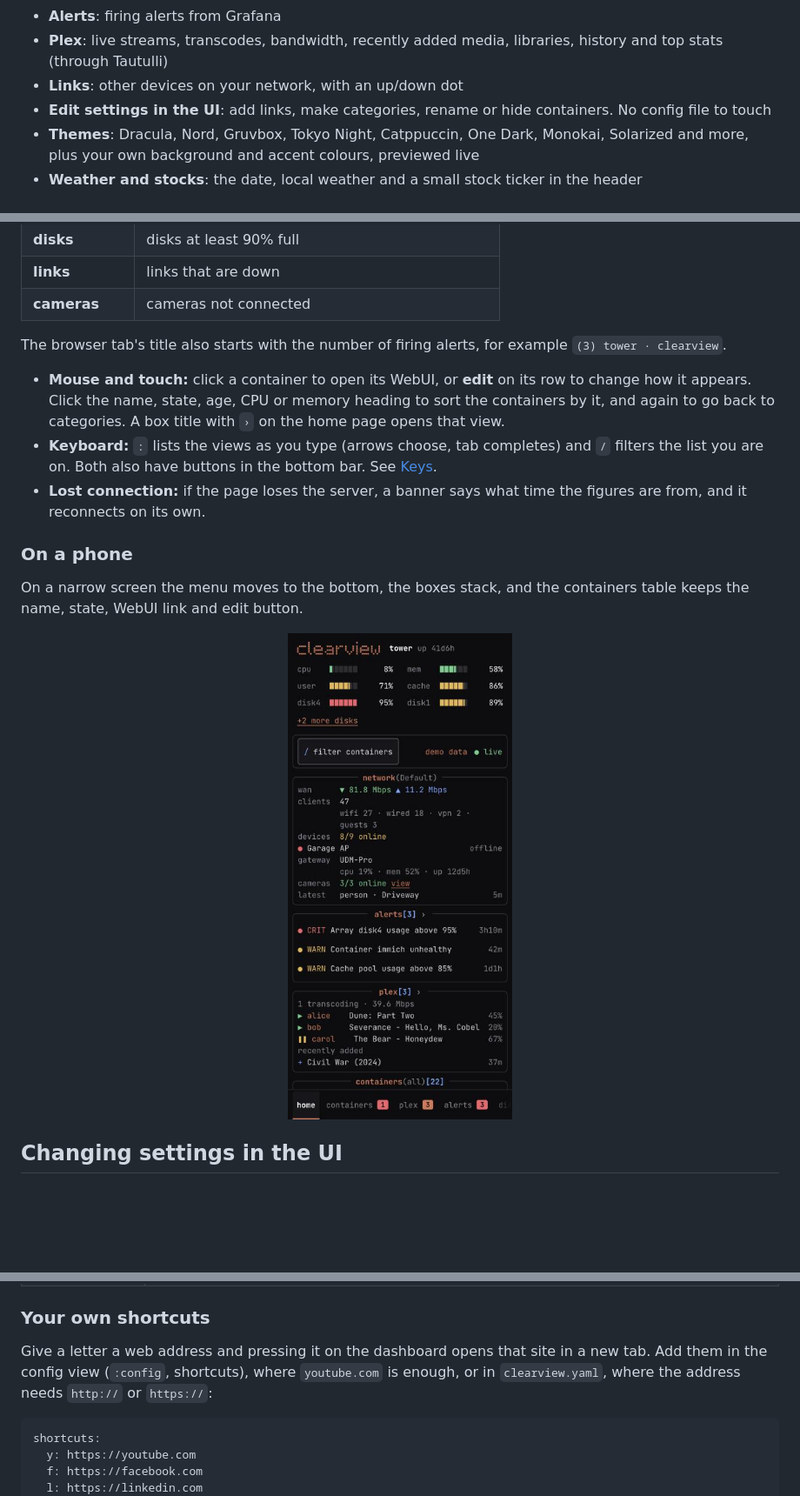
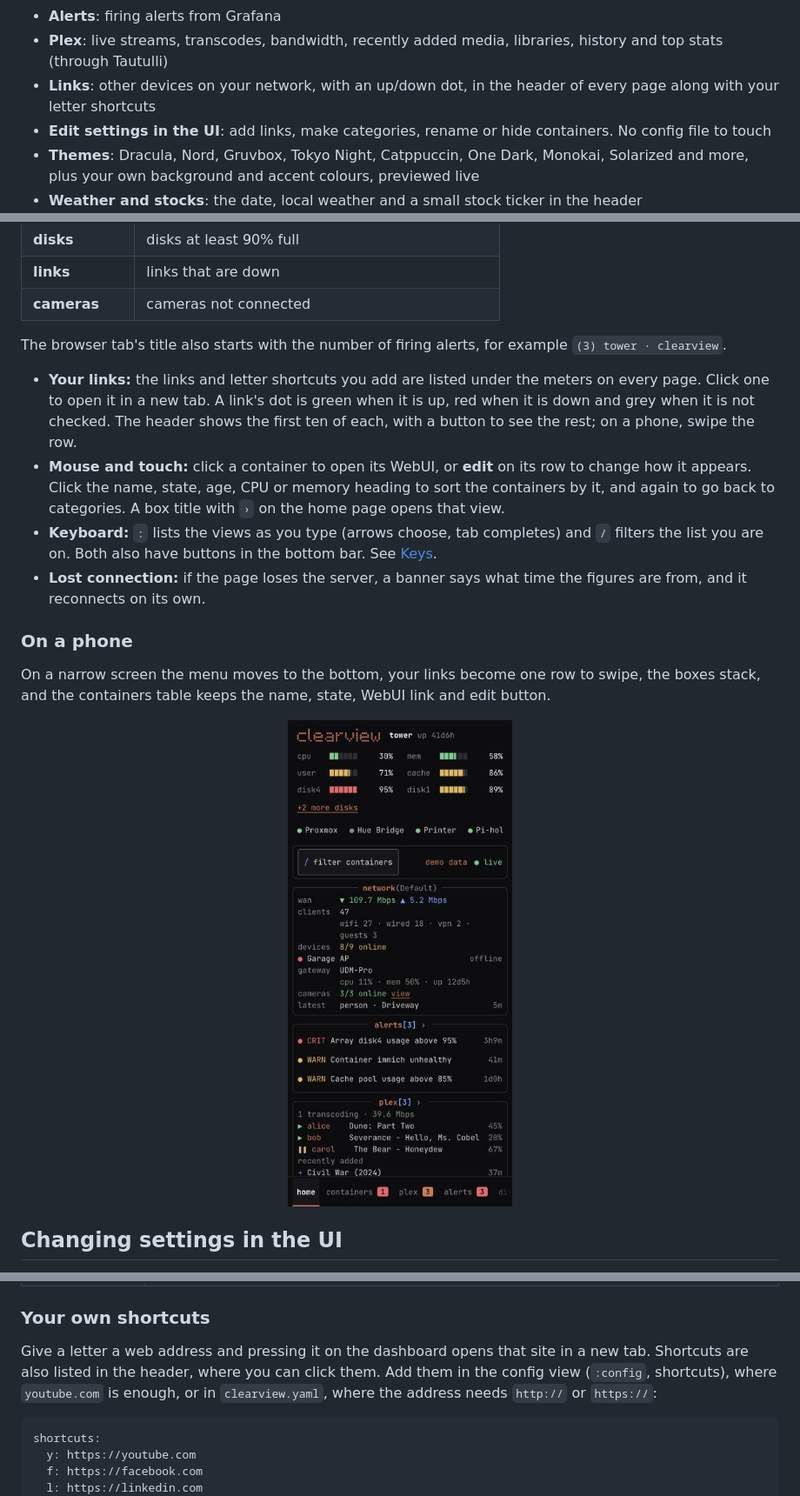
Before and after one commit to brunolauzon/clearview, a Markdown page: README.md, 3 parts joined by grey strips. Shown at 87% size. GitHub-like rendering; pictures changed too: docs/screenshot-phone.png; blank space fills up the shorter version.

````diff
--- a/README.md
+++ b/README.md
@@ -23,7 +23,7 @@
 - **Torrents**: Deluge speeds and active downloads, shown while no alerts are firing
 - **Alerts**: firing alerts from Grafana
 - **Plex**: live streams, transcodes, bandwidth, recently added media, libraries, history and top stats (through Tautulli)
-- **Links**: other devices on your network, with an up/down dot
+- **Links**: other devices on your network, with an up/down dot, in the header of every page along with your letter shortcuts
 - **Edit settings in the UI**: add links, make categories, rename or hide containers. No config file to touch
 - **Themes**: Dracula, Nord, Gruvbox, Tokyo Night, Catppuccin, One Dark, Monokai, Solarized and more, plus your own background and accent colours, previewed live
 - **Weather and stocks**: the date, local weather and a small stock ticker in the header
@@ -85,12 +85,13 @@ The menu under the header lists every view with its number key. A count appears
 
 The browser tab's title also starts with the number of firing alerts, for example `(3) tower · clearview`.
 
+- **Your links:** the links and letter shortcuts you add are listed under the meters on every page. Click one to open it in a new tab. A link's dot is green when it is up, red when it is down and grey when it is not checked. The header shows the first ten of each, with a button to see the rest; on a phone, swipe the row.
 - **Mouse and touch:** click a container to open its WebUI, or **edit** on its row to change how it appears. Click the name, state, age, CPU or memory heading to sort the containers by it, and again to go back to categories. A box title with `›` on the home page opens that view.
 - **Keyboard:** `:` lists the views as you type (arrows choose, tab completes) and `/` filters the list you are on. Both also have buttons in the bottom bar. See [Keys](#keys).
 - **Lost connection:** if the page loses the server, a banner says what time the figures are from, and it reconnects on its own.
 
 ### On a phone
 
-On a narrow screen the menu moves to the bottom, the boxes stack, and the containers table keeps the name, state, WebUI link and edit button.
+On a narrow screen the menu moves to the bottom, your links become one row to swipe, the boxes stack, and the containers table keeps the name, state, WebUI link and edit button.
 
 <p align="center">
@@ -283,7 +284,7 @@ A source with no config shows setup instructions where it would appear. A failin
 
 ### Your own shortcuts
 
-Give a letter a web address and pressing it on the dashboard opens that site in a new tab. Add them in the config view (`:config`, shortcuts), where `youtube.com` is enough, or in `clearview.yaml`, where the address needs `http://` or `https://`:
+Give a letter a web address and pressing it on the dashboard opens that site in a new tab. Shortcuts are also listed in the header, where you can click them. Add them in the config view (`:config`, shortcuts), where `youtube.com` is enough, or in `clearview.yaml`, where the address needs `http://` or `https://`:
 
 ```yaml
 shortcuts:
````
Also changed, not shown: other parts of README.md (+2 -2 lines), docs/screenshot-demo.png, 6 other files.
